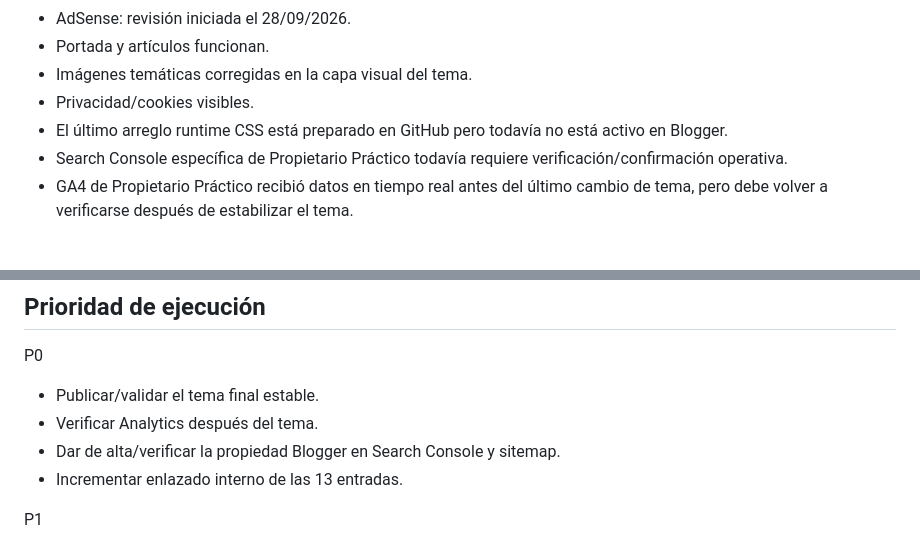
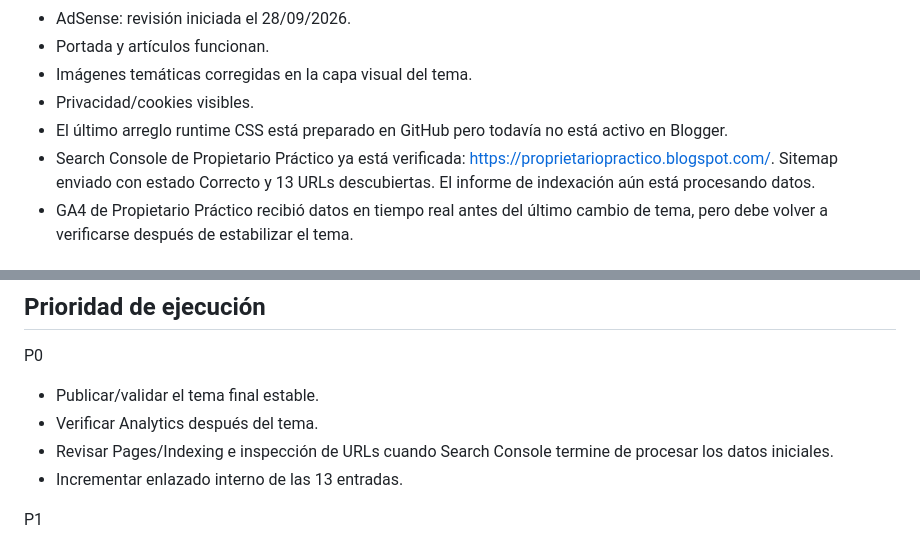
Before and after one commit to andrestruck15-eng/akg-photography, a Markdown page: propietario-practico/seo-ops/STATUS.md, 2 parts joined by grey strips. Drawn GitHub-style.

Commit message:
Update Propietario Practico Search Console status

```diff
--- a/propietario-practico/seo-ops/STATUS.md
+++ b/propietario-practico/seo-ops/STATUS.md
@@ -15,7 +15,7 @@ Construir Propietario Práctico como publicación SEO para propietarios en Espa
 - Imágenes temáticas corregidas en la capa visual del tema.
 - Privacidad/cookies visibles.
 - El último arreglo runtime CSS está preparado en GitHub pero todavía no está activo en Blogger.
-- Search Console específica de Propietario Práctico todavía requiere verificación/confirmación operativa.
+- Search Console de Propietario Práctico ya está verificada: https://proprietariopractico.blogspot.com/. Sitemap enviado con estado Correcto y 13 URLs descubiertas. El informe de indexación aún está procesando datos.
 - GA4 de Propietario Práctico recibió datos en tiempo real antes del último cambio de tema, pero debe volver a verificarse después de estabilizar el tema.
 
 ## Auditoría de los 13 artículos live
@@ -72,7 +72,7 @@ La búsqueda exacta "preparar piso para alquilar" muestra mucha menos saturació
 P0
 - Publicar/validar el tema final estable.
 - Verificar Analytics después del tema.
-- Dar de alta/verificar la propiedad Blogger en Search Console y sitemap.
+- Revisar Pages/Indexing e inspección de URLs cuando Search Console termine de procesar los datos iniciales.
 - Incrementar enlazado interno de las 13 entradas.
 
 P1
```
